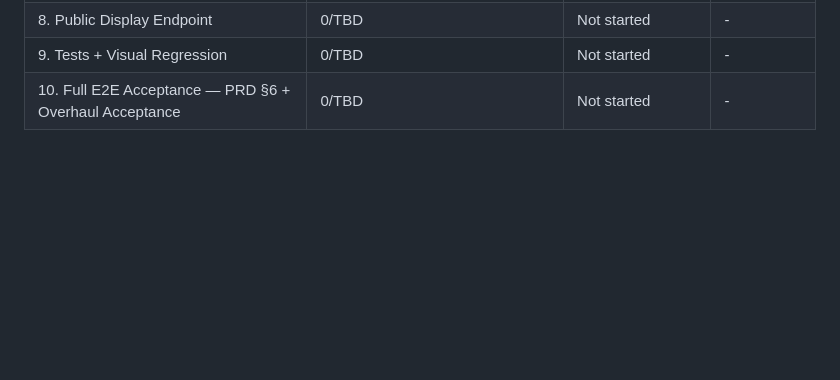
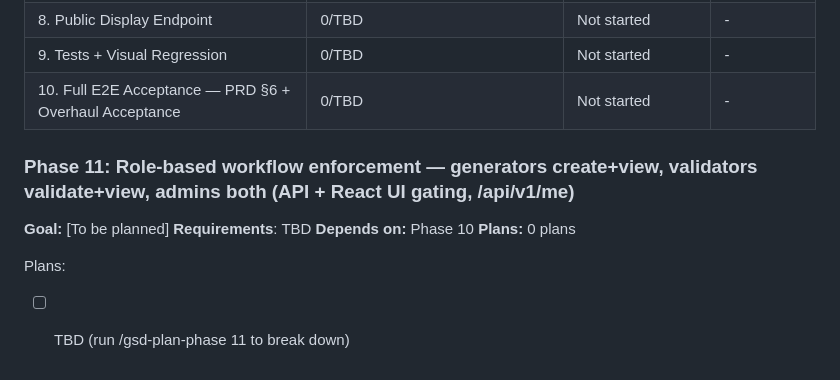
Before and after one commit to Gaudbodi/ECOP, a Markdown page: .planning/ROADMAP.md, the part around the change. GitHub-like rendering; blank space fills up the shorter version.

Commit message:
docs(11): add phase 11 (RBAC enforcement) + context from user request

```diff
--- a/.planning/ROADMAP.md
+++ b/.planning/ROADMAP.md
@@ -193,3 +193,13 @@ Phases execute in numeric order: 1 → 2 → 3 → 4 → 5 → 6 → 7 → 8 →
 | 8. Public Display Endpoint | 0/TBD | Not started | - |
 | 9. Tests + Visual Regression | 0/TBD | Not started | - |
 | 10. Full E2E Acceptance — PRD §6 + Overhaul Acceptance | 0/TBD | Not started | - |
+
+### Phase 11: Role-based workflow enforcement — generators create+view, validators validate+view, admins both (API + React UI gating, /api/v1/me)
+
+**Goal:** [To be planned]
+**Requirements**: TBD
+**Depends on:** Phase 10
+**Plans:** 0 plans
+
+Plans:
+- [ ] TBD (run /gsd-plan-phase 11 to break down)
```
Also changed, not shown: .planning/STATE.md (+4 -0 lines), 1 other file.
